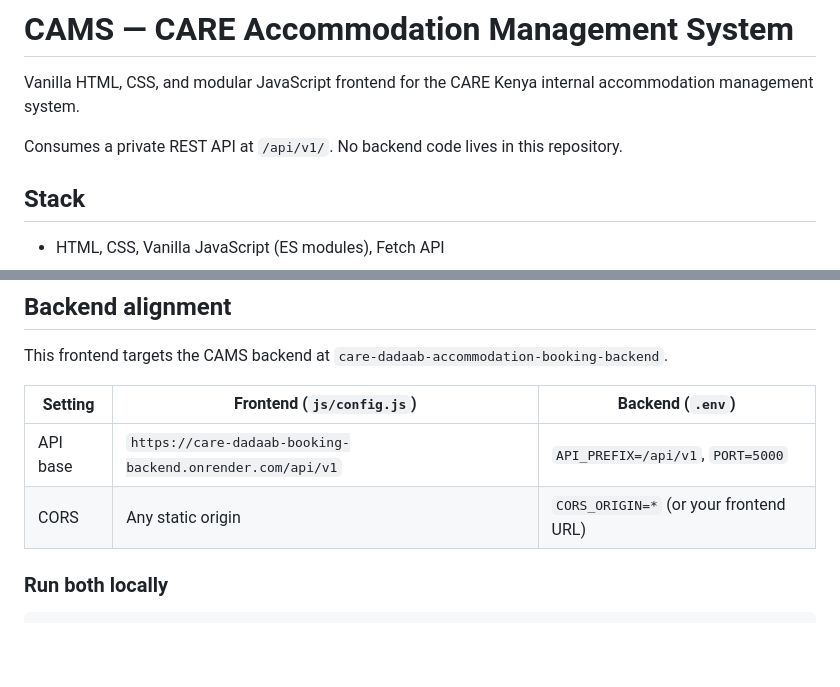
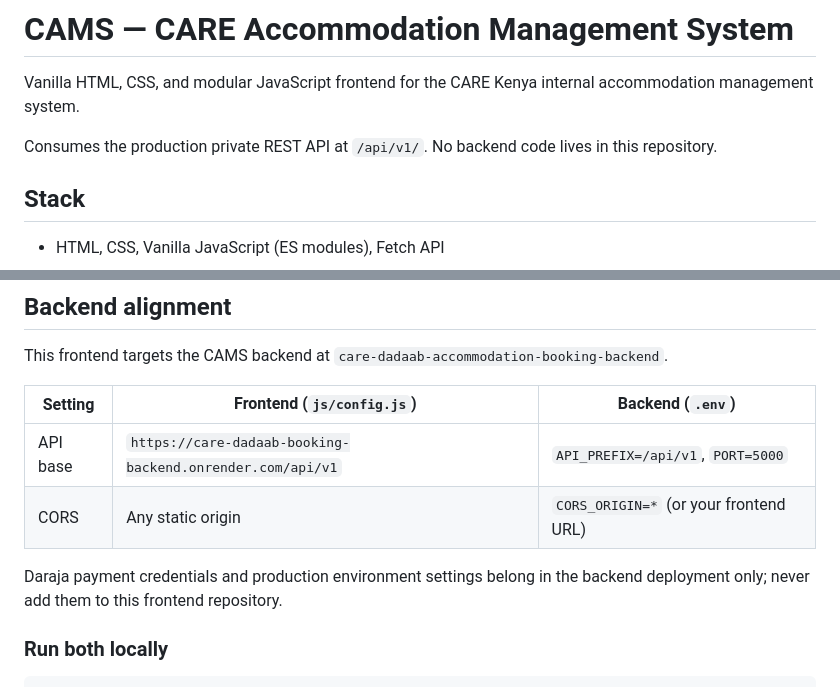
Before and after one commit to robinsande/Care-Dadaab-Booking, a Markdown page: README.md, 2 parts joined by grey strips. Drawn GitHub-style; blank space fills up the shorter version.

Commit message:
document production API deployment
Clarify that the frontend targets the production API and that Daraja secrets remain backend-only.\n\nCo-authored-by: Copilot <223556219+Copilot@users.noreply.github.com>

````diff
--- a/README.md
+++ b/README.md
@@ -2,7 +2,7 @@
 
 Vanilla HTML, CSS, and modular JavaScript frontend for the CARE Kenya internal accommodation management system.
 
-Consumes a private REST API at `/api/v1/`. No backend code lives in this repository.
+Consumes the production private REST API at `/api/v1/`. No backend code lives in this repository.
 
 ## Stack
 
@@ -131,6 +131,8 @@ This frontend targets the CAMS backend at `care-dadaab-accommodation-booking-bac
 | API base | `https://care-dadaab-booking-backend.onrender.com/api/v1` | `API_PREFIX=/api/v1`, `PORT=5000` |
 | CORS | Any static origin | `CORS_ORIGIN=*` (or your frontend URL) |
 
+Daraja payment credentials and production environment settings belong in the backend deployment only; never add them to this frontend repository.
+
 ### Run both locally
 
 ```bash
````
